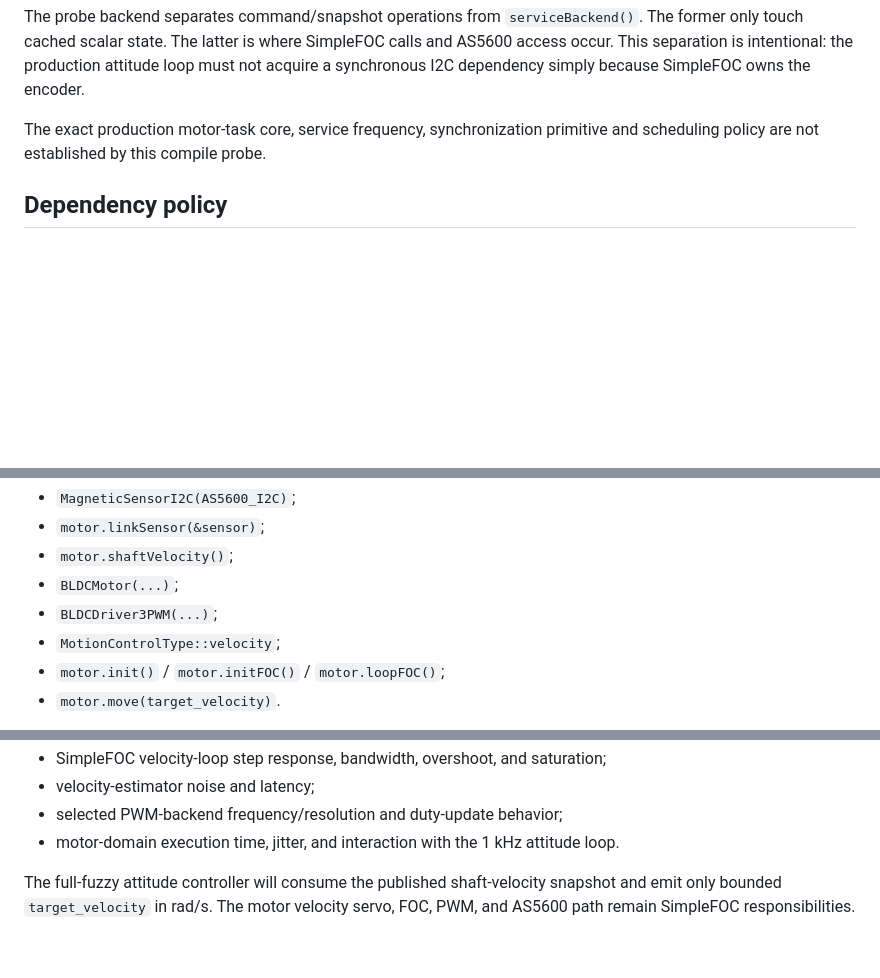
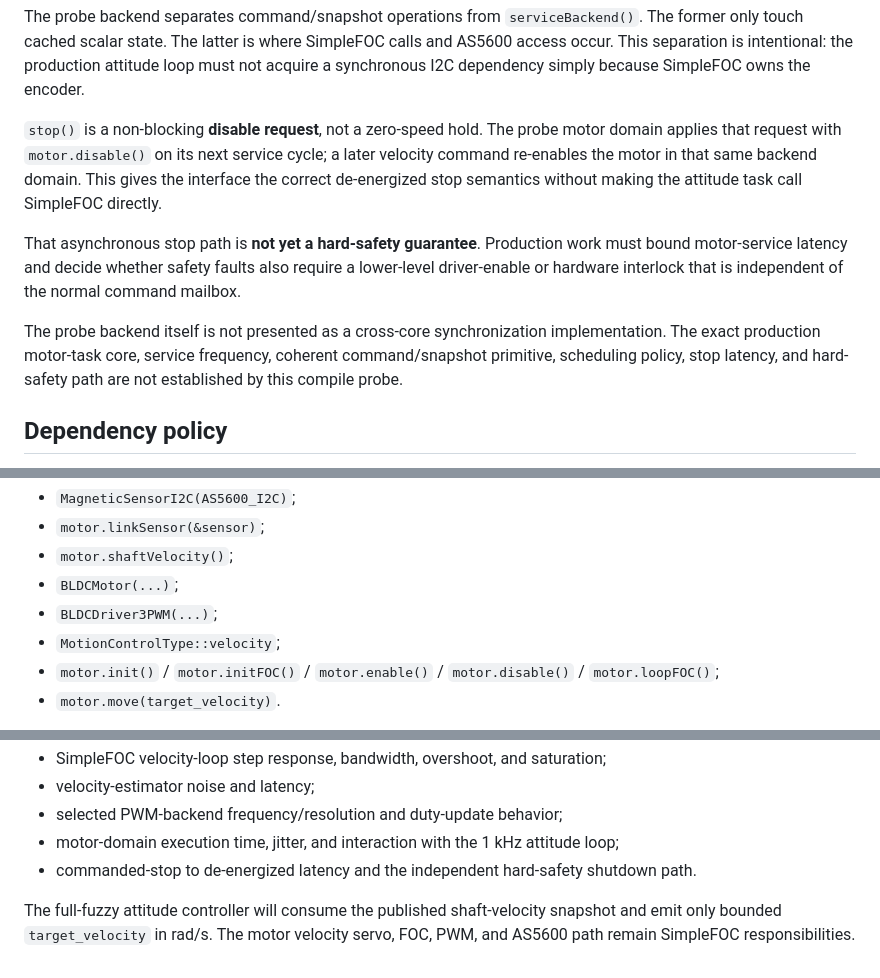
Before and after one commit to cctsao1008/triwhirl, a Markdown page: tools/simplefoc_compat/README.md, 3 parts joined by grey strips. Rendered like a GitHub page; blank space fills up the shorter version.

Commit message:
Clarify MotorControl stop and safety semantics (#43)

```diff
--- a/tools/simplefoc_compat/README.md
+++ b/tools/simplefoc_compat/README.md
@@ -53,7 +53,11 @@ read cached shaft_velocity      <-----  publish latest snapshot
 
 The probe backend separates command/snapshot operations from `serviceBackend()`. The former only touch cached scalar state. The latter is where SimpleFOC calls and AS5600 access occur. This separation is intentional: the production attitude loop must not acquire a synchronous I2C dependency simply because SimpleFOC owns the encoder.
 
-The exact production motor-task core, service frequency, synchronization primitive and scheduling policy are not established by this compile probe.
+`stop()` is a non-blocking **disable request**, not a zero-speed hold. The probe motor domain applies that request with `motor.disable()` on its next service cycle; a later velocity command re-enables the motor in that same backend domain. This gives the interface the correct de-energized stop semantics without making the attitude task call SimpleFOC directly.
+
+That asynchronous stop path is **not yet a hard-safety guarantee**. Production work must bound motor-service latency and decide whether safety faults also require a lower-level driver-enable or hardware interlock that is independent of the normal command mailbox.
+
+The probe backend itself is not presented as a cross-core synchronization implementation. The exact production motor-task core, service frequency, coherent command/snapshot primitive, scheduling policy, stop latency, and hard-safety path are not established by this compile probe.
 
 ## Dependency policy
 
@@ -77,7 +81,7 @@ Inside the SimpleFOC backend, the probe still compiles and links the architectur
 - `BLDCMotor(...)`;
 - `BLDCDriver3PWM(...)`;
 - `MotionControlType::velocity`;
-- `motor.init()` / `motor.initFOC()` / `motor.loopFOC()`;
+- `motor.init()` / `motor.initFOC()` / `motor.enable()` / `motor.disable()` / `motor.loopFOC()`;
 - `motor.move(target_velocity)`.
 
 The probe application itself interacts through `MotorControl::commandTargetVelocityRadS()`, `MotorControl::observation()`, `MotorControl::stop()`, and the motor-domain `MotorControl::serviceBackend()` hook.
@@ -111,6 +115,7 @@ Before any balancing hardware trial, independently characterize:
 - SimpleFOC velocity-loop step response, bandwidth, overshoot, and saturation;
 - velocity-estimator noise and latency;
 - selected PWM-backend frequency/resolution and duty-update behavior;
-- motor-domain execution time, jitter, and interaction with the 1 kHz attitude loop.
+- motor-domain execution time, jitter, and interaction with the 1 kHz attitude loop;
+- commanded-stop to de-energized latency and the independent hard-safety shutdown path.
 
 The full-fuzzy attitude controller will consume the published shaft-velocity snapshot and emit only bounded `target_velocity` in rad/s. The motor velocity servo, FOC, PWM, and AS5600 path remain SimpleFOC responsibilities.
```
